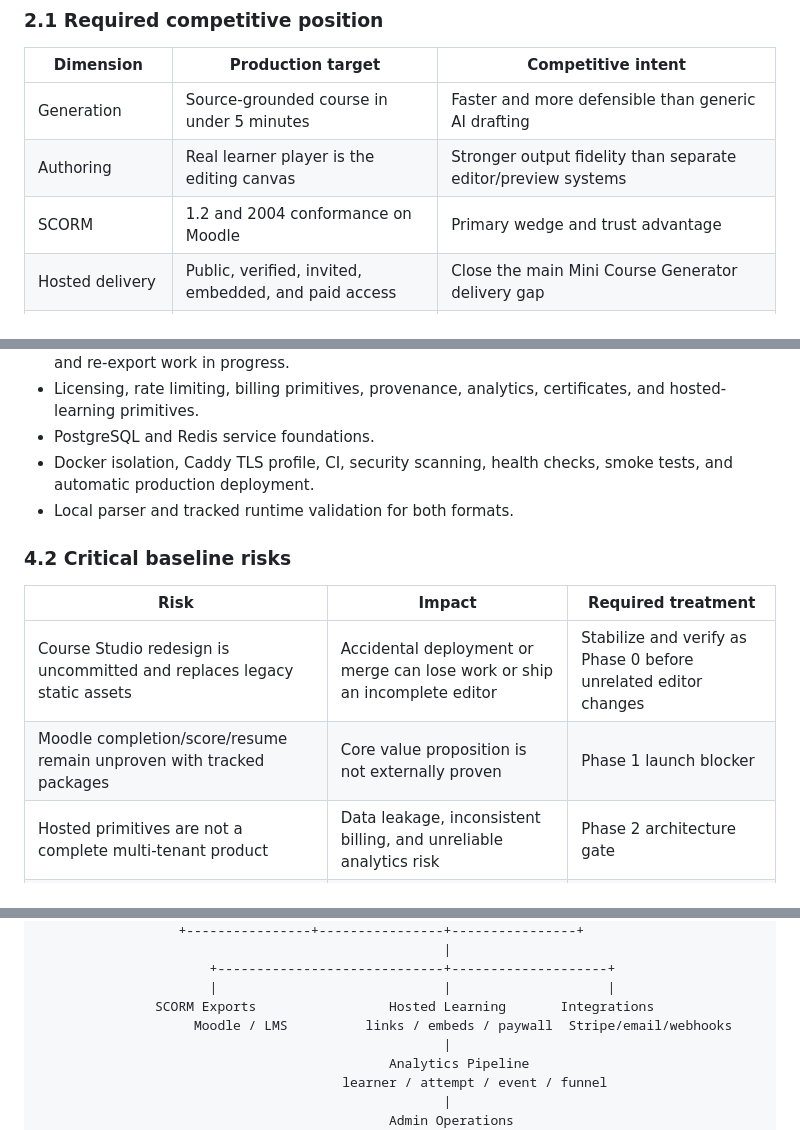
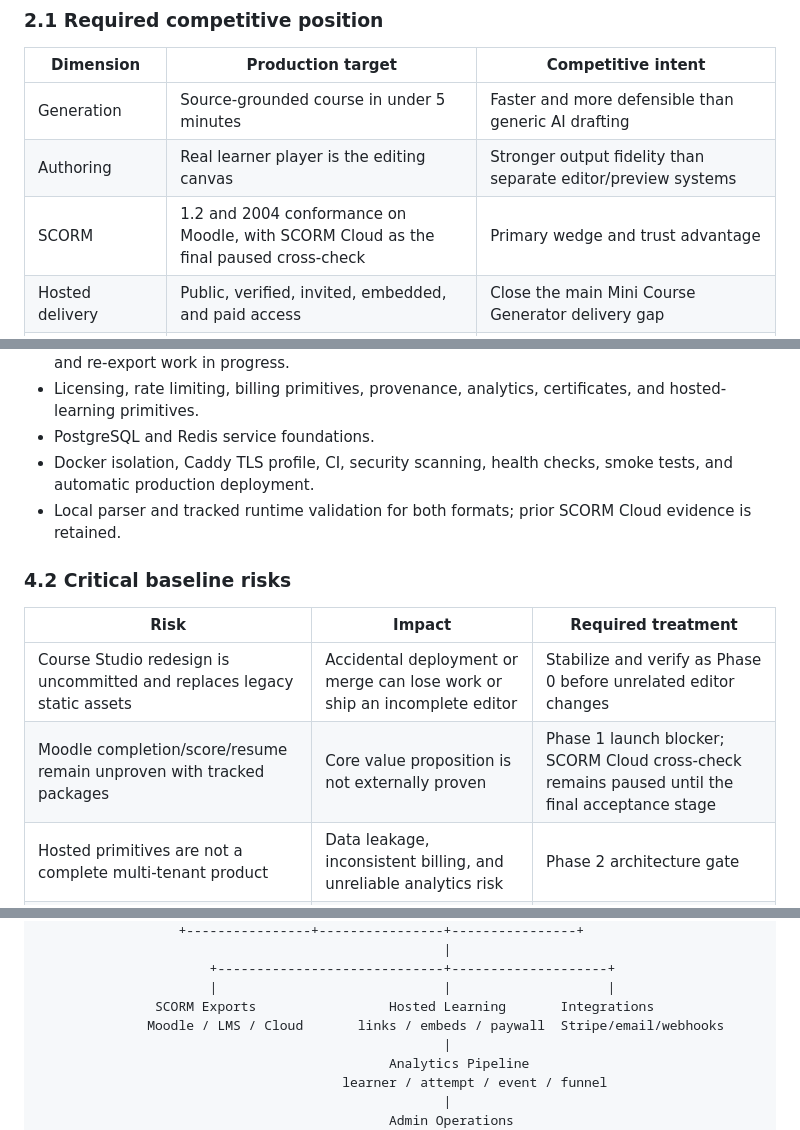
Before and after one commit to sentientia-india/authoring, a Markdown page: docs/roadmap-production-best-in-class.md, 3 parts joined by grey strips. Rendered like a GitHub page.

Commit message:
docs: pause SCORM Cloud until final acceptance

```diff
--- a/docs/roadmap-production-best-in-class.md
+++ b/docs/roadmap-production-best-in-class.md
@@ -30,7 +30,7 @@ The target is not feature-count parity. The target is a better end-to-end outcom
 |---|---|---|
 | Generation | Source-grounded course in under 5 minutes | Faster and more defensible than generic AI drafting |
 | Authoring | Real learner player is the editing canvas | Stronger output fidelity than separate editor/preview systems |
-| SCORM | 1.2 and 2004 conformance on Moodle | Primary wedge and trust advantage |
+| SCORM | 1.2 and 2004 conformance on Moodle, with SCORM Cloud as the final paused cross-check | Primary wedge and trust advantage |
 | Hosted delivery | Public, verified, invited, embedded, and paid access | Close the main Mini Course Generator delivery gap |
 | Interactivity | Native activities plus optional compatible adapters | Match common course-builder interactions without locking the core to a third party |
 | Analytics | Course, learner, attempt, question, and funnel reporting | Actionable evidence, not vanity counts |
@@ -77,14 +77,14 @@ Before that gate, position the product as better for SCORM-first, MCP-driven, so
 - Licensing, rate limiting, billing primitives, provenance, analytics, certificates, and hosted-learning primitives.
 - PostgreSQL and Redis service foundations.
 - Docker isolation, Caddy TLS profile, CI, security scanning, health checks, smoke tests, and automatic production deployment.
-- Local parser and tracked runtime validation for both formats.
+- Local parser and tracked runtime validation for both formats; prior SCORM Cloud evidence is retained.
 
 ### 4.2 Critical baseline risks
 
 | Risk | Impact | Required treatment |
 |---|---|---|
 | Course Studio redesign is uncommitted and replaces legacy static assets | Accidental deployment or merge can lose work or ship an incomplete editor | Stabilize and verify as Phase 0 before unrelated editor changes |
-| Moodle completion/score/resume remain unproven with tracked packages | Core value proposition is not externally proven | Phase 1 launch blocker |
+| Moodle completion/score/resume remain unproven with tracked packages | Core value proposition is not externally proven | Phase 1 launch blocker; SCORM Cloud cross-check remains paused until the final acceptance stage |
 | Hosted primitives are not a complete multi-tenant product | Data leakage, inconsistent billing, and unreliable analytics risk | Phase 2 architecture gate |
 | CI treats dependency-audit failure as non-blocking | Known vulnerable dependencies can reach production | Make high/critical findings blocking with an exception process |
 | Deployment replaces the server directory in place | Failed rollout can increase recovery time | Add immutable releases and automatic rollback |
@@ -113,7 +113,7 @@ Authors / Developers
                       +-----------------------------+--------------------+
                       |                             |                    |
                SCORM Exports                 Hosted Learning       Integrations
-                    Moodle / LMS          links / embeds / paywall  Stripe/email/webhooks
+              Moodle / LMS / Cloud       links / embeds / paywall  Stripe/email/webhooks
                                                     |
                                              Analytics Pipeline
                                        learner / attempt / event / funnel
```
Also changed, not shown: other parts of docs/roadmap-production-best-in-class.md (+6 -2 lines), docs/roadmap-next-layer.md (+3 -1 lines).
